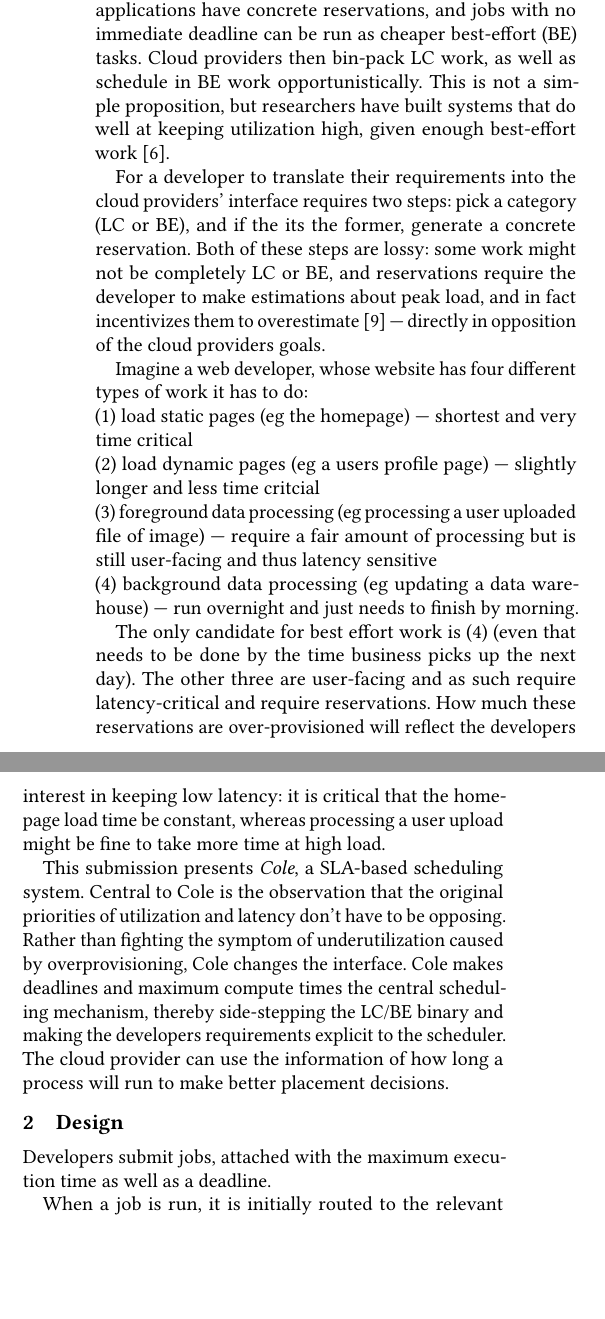
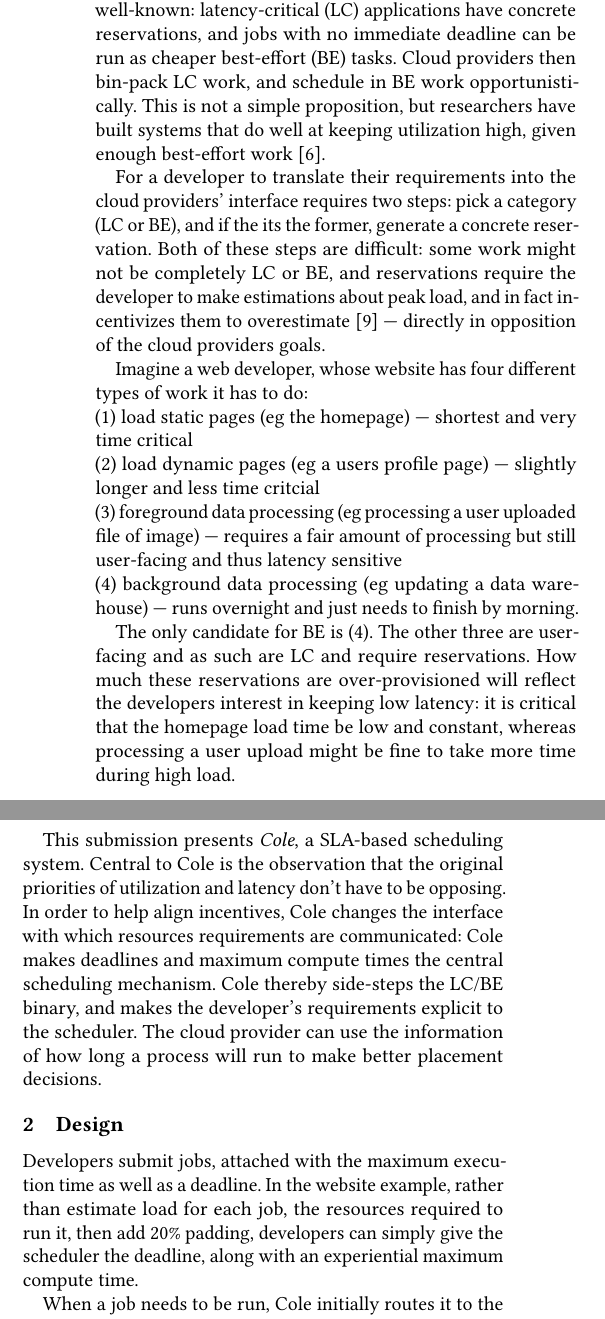
Before and after one commit to hannahmanuela/sla-sched-sosp24-poster, a LaTeX paper (paper.tex, which reads design.tex, intro.tex): two parts of the columns of page 1 of 3, joined at a grey line, cut so that both start at the same text, the shorter picture padded with empty space. Compiled offline with pdfLaTeX.

Commit message:
pass again on intro

```diff
--- a/design.tex
+++ b/design.tex
@@ -22,11 +22,12 @@
 \end{figure*}
 
 Developers submit jobs, attached with the maximum execution time as well as a
-deadline.
+deadline. In the website example, rather than estimate load for each job, the
+resources required to run it, then add 20\% padding, developers can simply give
+the scheduler the deadline, along with an experiential maximum compute time.
 
-When a job is run, it is initially routed to the relevant shard of the
-\textit{global scheduler}, which then forwards the job to a chosen
-single machine.
+When a job needs to be run, \sysname{} initially routes it to the relevant shard
+of the global scheduler, which then forwards the job to a chosen single machine.
 
 
 \subsection*{Distributed Global Scheduler}
--- a/intro.tex
+++ b/intro.tex
@@ -9,19 +9,19 @@
 developers if these guarantees are not being met~\cite{cloudwatch}.
 
 Cloud-compute providers, on the other hand, have as their central metric of
-success/value utilization. The more work they can efficiently bin-pack onto
-their machines, the more money they make. The interface cloud providers offer in
-order to acheive this is well-known: latency-critical (LC) applications have
-concrete reservations, and jobs with no immediate deadline can be run as cheaper
-best-effort (BE) tasks. Cloud providers then bin-pack LC work, as well as
-schedule in BE work opportunistically. This is not a simple proposition, but
-researchers have built systems that do well at keeping utilization high, given
-enough best-effort work~\cite{caladan}.
+value utilization. The more work they can pack onto their machines, the more
+money they make. The interface cloud providers offer in order to acheive this is
+well-known: latency-critical (LC) applications have concrete reservations, and
+jobs with no immediate deadline can be run as cheaper best-effort (BE) tasks.
+Cloud providers then bin-pack LC work, and schedule in BE work
+opportunistically. This is not a simple proposition, but researchers have built
+systems that do well at keeping utilization high, given enough best-effort
+work~\cite{caladan}.
 
 
 For a developer to translate their requirements into the cloud providers'
 interface requires two steps: pick a category (LC or BE), and if the its the
-former, generate a concrete reservation. Both of these steps are lossy: some
+former, generate a concrete reservation. Both of these steps are difficult: some
 work might not be completely LC or BE, and reservations require the developer to
 make estimations about peak load, and in fact incentivizes them to
 overestimate~\cite*{overprovision} --- directly in opposition of the cloud
@@ -33,24 +33,23 @@
 (2) load dynamic pages (eg a users profile page) --- slightly longer and less
 time critcial \\
 (3) foreground data processing (eg processing a user uploaded file of image) ---
-require a fair amount of processing but is still user-facing and thus latency
+requires a fair amount of processing but still user-facing and thus latency
 sensitive \\
-(4) background data processing (eg updating a data warehouse) --- run overnight
+(4) background data processing (eg updating a data warehouse) --- runs overnight
 and just needs to finish by morning.
 
-The only candidate for best effort work is (4) (even that needs to be done by
-the time business picks up the next day). The other three are user-facing and as
-such require latency-critical and require reservations. How much these
-reservations are over-provisioned will reflect the developers interest in
-keeping low latency: it is critical that the homepage load time be constant,
-whereas processing a user upload might be fine to take more time at high load.
+The only candidate for BE is (4). The other three are user-facing and as such
+are LC and require reservations. How much these reservations are
+over-provisioned will reflect the developers interest in keeping low latency: it
+is critical that the homepage load time be low and constant, whereas processing
+a user upload might be fine to take more time during high load.
 
 This submission presents \textit{\sysname}, a SLA-based scheduling system.
 Central to \sysname{} is the observation that the original priorities of
-utilization and latency don't have to be opposing. Rather than fighting the
-symptom of underutilization caused by overprovisioning, \sysname{} changes the
-interface.\ \sysname{} makes deadlines and maximum compute times the central
-scheduling mechanism, thereby side-stepping the LC/BE binary and making the
-developers requirements explicit to the scheduler. The cloud provider can use
-the information of how long a process will run to make better placement
-decisions.
+utilization and latency don't have to be opposing. In order to help align
+incentives, \sysname{} changes the interface with which resources requirements
+are communicated: \sysname{} makes deadlines and maximum compute times the
+central scheduling mechanism. \sysname{} thereby side-steps the LC/BE binary,
+and makes the developer's requirements explicit to the scheduler. The cloud
+provider can use the information of how long a process will run to make better
+placement decisions.
```
